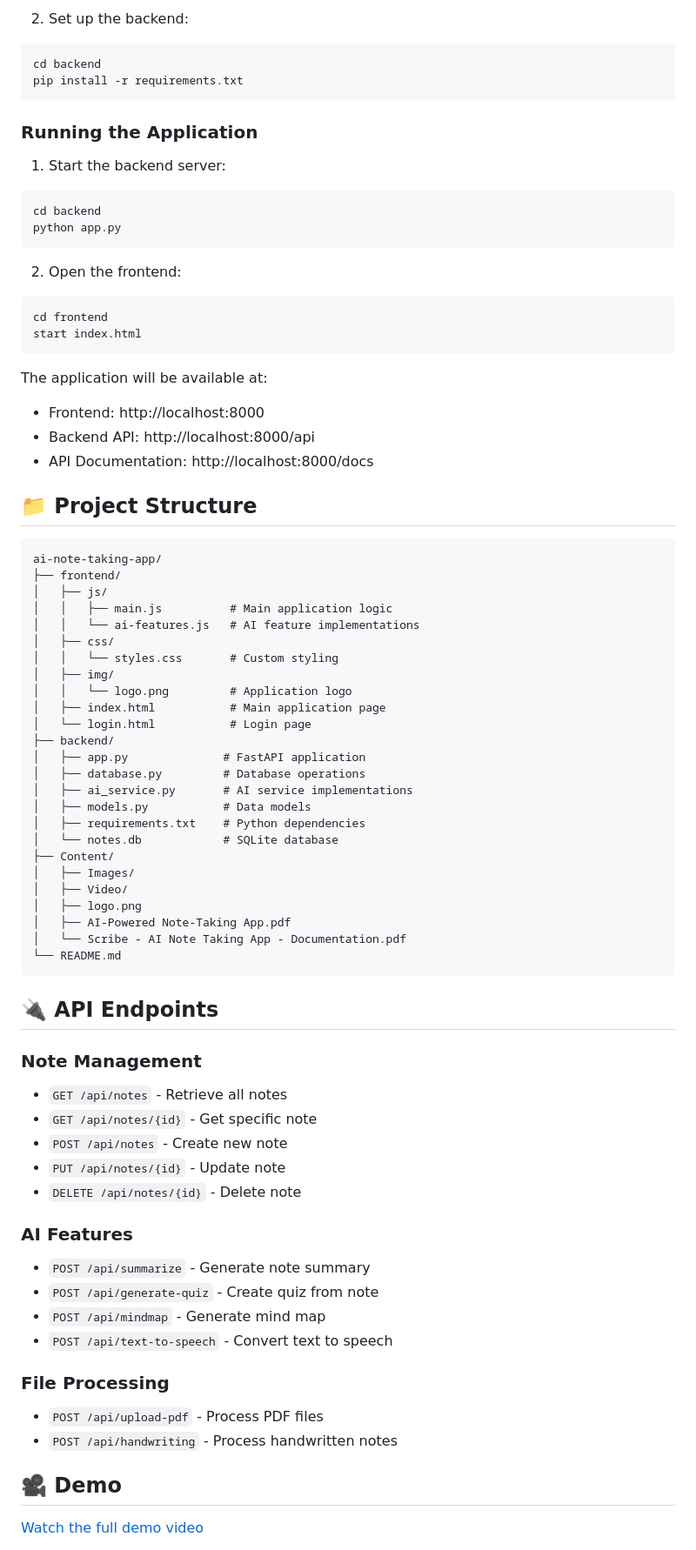
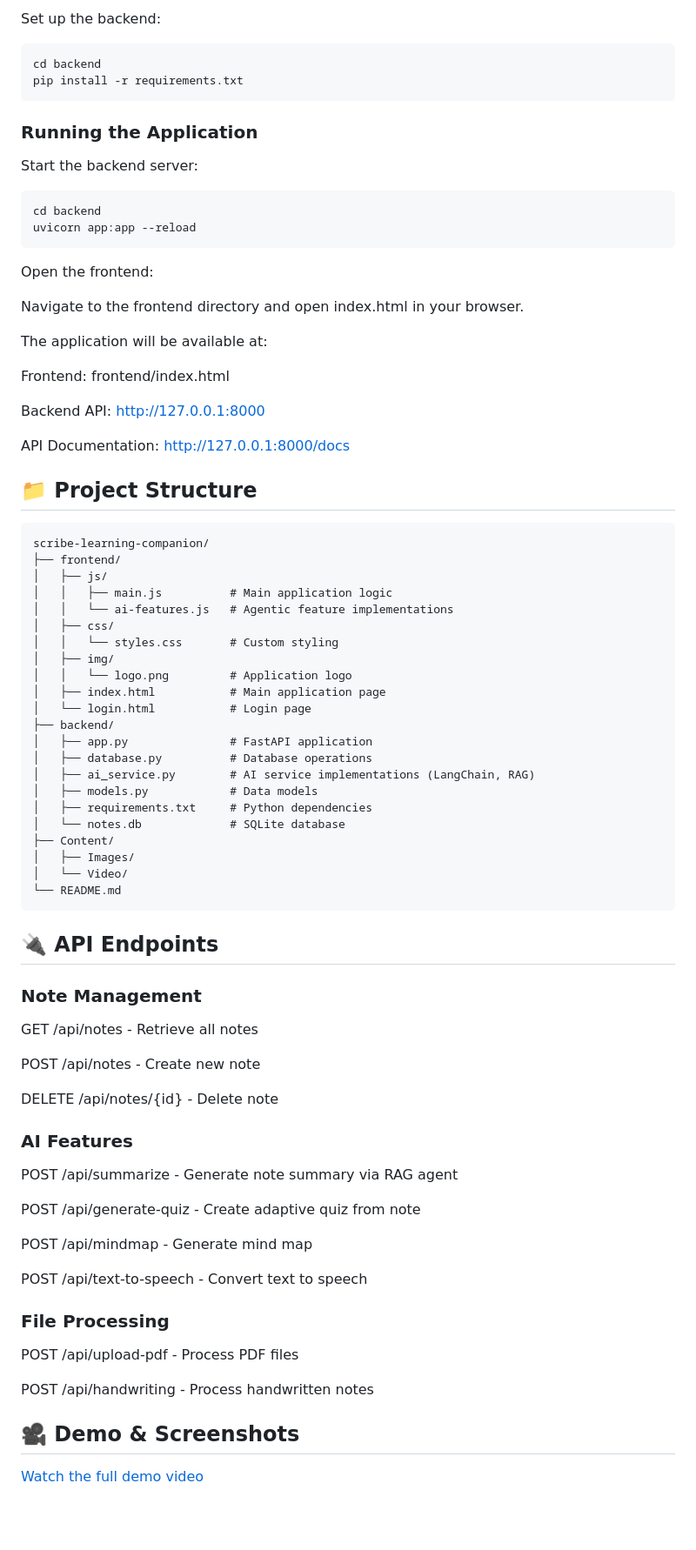
Before and after one commit to Soumo-git-hub/Scribe-AI-Note-Taking-App, a Markdown page: README.md, the part around one of its changes. Shown at 87% size. GitHub-like rendering; blank space fills up the shorter version.

````diff
--- a/README.md
+++ b/README.md
@@ -65,38 +73,39 @@ cd ai-note-taking-app
 ```
 
-2. Set up the backend:
+Set up the backend:
+
 ```bash
 cd backend
 pip install -r requirements.txt
 ```
 
 ### Running the Application
+Start the backend server:
 
-1. Start the backend server:
 ```bash
 cd backend
-python app.py
+uvicorn app:app --reload
 ```
 
-2. Open the frontend:
-```bash
-cd frontend
-start index.html
-```
+Open the frontend:
+
+Navigate to the frontend directory and open index.html in your browser.
 
 The application will be available at:
-- Frontend: http://localhost:8000
-- Backend API: http://localhost:8000/api
-- API Documentation: http://localhost:8000/docs
+
+Frontend: frontend/index.html
+
+Backend API: http://127.0.0.1:8000
+
+API Documentation: http://127.0.0.1:8000/docs
 
 ## 📁 Project Structure
-
 ```
-ai-note-taking-app/
+scribe-learning-companion/
 ├── frontend/
 │   ├── js/
 │   │   ├── main.js          # Main application logic
-│   │   └── ai-features.js   # AI feature implementations
+│   │   └── ai-features.js   # Agentic feature implementations
 │   ├── css/
 │   │   └── styles.css       # Custom styling
 │   ├── img/
@@ -104,41 +113,40 @@ ai-note-taking-app/
 │   ├── index.html           # Main application page
 │   └── login.html           # Login page
 ├── backend/
-│   ├── app.py              # FastAPI application
-│   ├── database.py         # Database operations
-│   ├── ai_service.py       # AI service implementations
-│   ├── models.py           # Data models
-│   ├── requirements.txt    # Python dependencies
-│   └── notes.db            # SQLite database
+│   ├── app.py               # FastAPI application
+│   ├── database.py          # Database operations
+│   ├── ai_service.py        # AI service implementations (LangChain, RAG)
+│   ├── models.py            # Data models
+│   ├── requirements.txt     # Python dependencies
+│   └── notes.db             # SQLite database
 ├── Content/
 │   ├── Images/
-│   ├── Video/
-│   ├── logo.png
-│   ├── AI-Powered Note-Taking App.pdf
-│   └── Scribe - AI Note Taking App - Documentation.pdf
+│   └── Video/
 └── README.md
 ```
 
 ## 🔌 API Endpoints
+### Note Management
+GET /api/notes - Retrieve all notes
 
-### Note Management
-- `GET /api/notes` - Retrieve all notes
-- `GET /api/notes/{id}` - Get specific note
-- `POST /api/notes` - Create new note
-- `PUT /api/notes/{id}` - Update note
-- `DELETE /api/notes/{id}` - Delete note
+POST /api/notes - Create new note
+
+DELETE /api/notes/{id} - Delete note
 
 ### AI Features
-- `POST /api/summarize` - Generate note summary
-- `POST /api/generate-quiz` - Create quiz from note
-- `POST /api/mindmap` - Generate mind map
-- `POST /api/text-to-speech` - Convert text to speech
+POST /api/summarize - Generate note summary via RAG agent
+
+POST /api/generate-quiz - Create adaptive quiz from note
+
+POST /api/mindmap - Generate mind map
+
+POST /api/text-to-speech - Convert text to speech
 
 ### File Processing
-- `POST /api/upload-pdf` - Process PDF files
-- `POST /api/handwriting` - Process handwritten notes
+POST /api/upload-pdf - Process PDF files
 
-## 🎥 Demo
+POST /api/handwriting - Process handwritten notes
 
+## 🎥 Demo & Screenshots
 [Watch the full demo video](Ai%20Note%20Taking%20App/Content/Video/Demo%20Video%20-%20Scribe%20-%20AI%20Note%20Taking%20Web%20App.mp4)
 
````
Also changed, not shown: other parts of README.md (+63 -85 lines).
